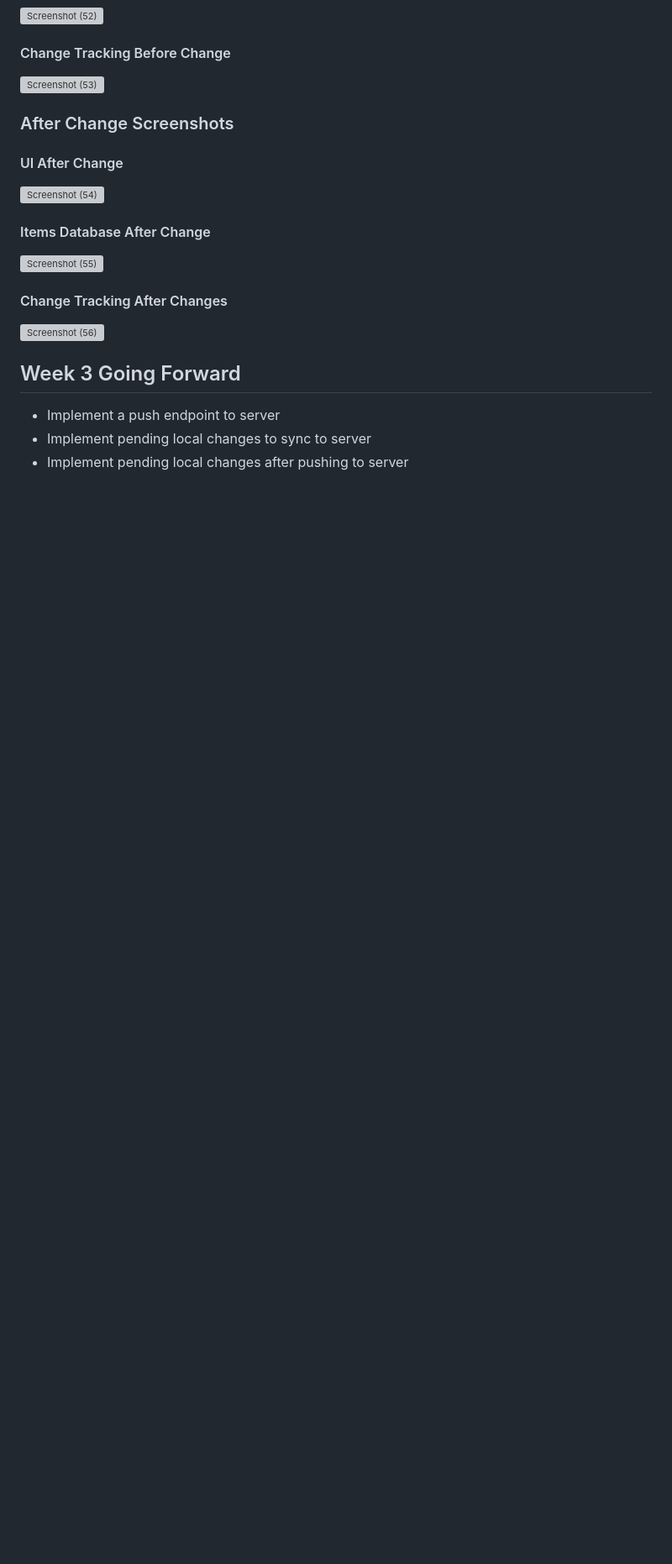
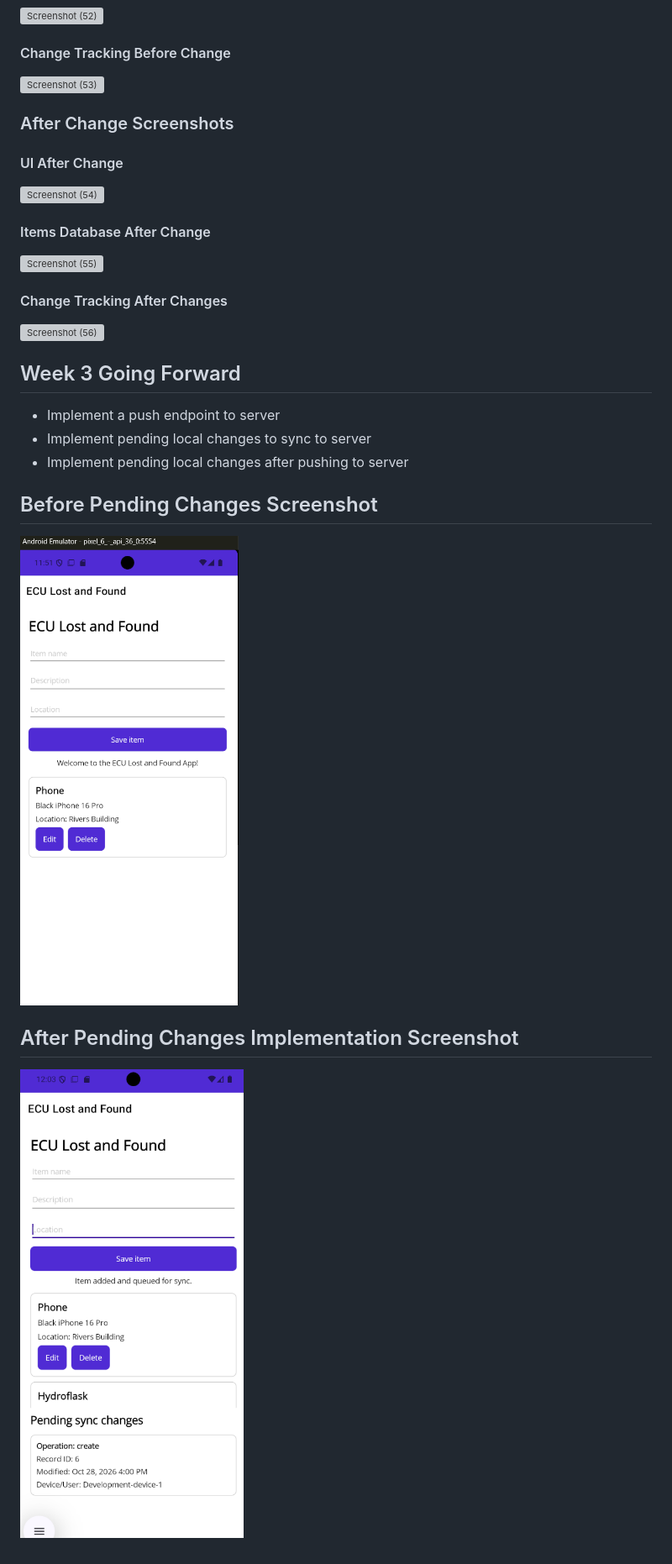
Before and after one commit to JonPearson2003/4540-group-assignment, a Markdown page: README.md, the part around the change. Shown at 84% size. Rendered like a GitHub page; pictures changed too: Images/screenshots/after-pending-changes.png (added), Images/screenshots/before-pending-changes.png (added); blank space fills up the shorter version; grey boxes are pictures that could not be loaded.

```diff
--- a/README.md
+++ b/README.md
@@ -54,3 +54,10 @@ ECU lost and Found lets faculty and Students upload and browse lost items that h
 - Implement a push endpoint to server
 - Implement  pending local changes to sync to server
 - Implement pending local changes after pushing to server
+
+## Before Pending Changes Screenshot
+![App before pending changes were added](./Images/screenshots/before-pending-changes.png)
+
+
+## After Pending Changes Implementation Screenshot
+![App showing a queued create operation under Pending sync changes](./Images/screenshots/after-pending-changes.png)
```
